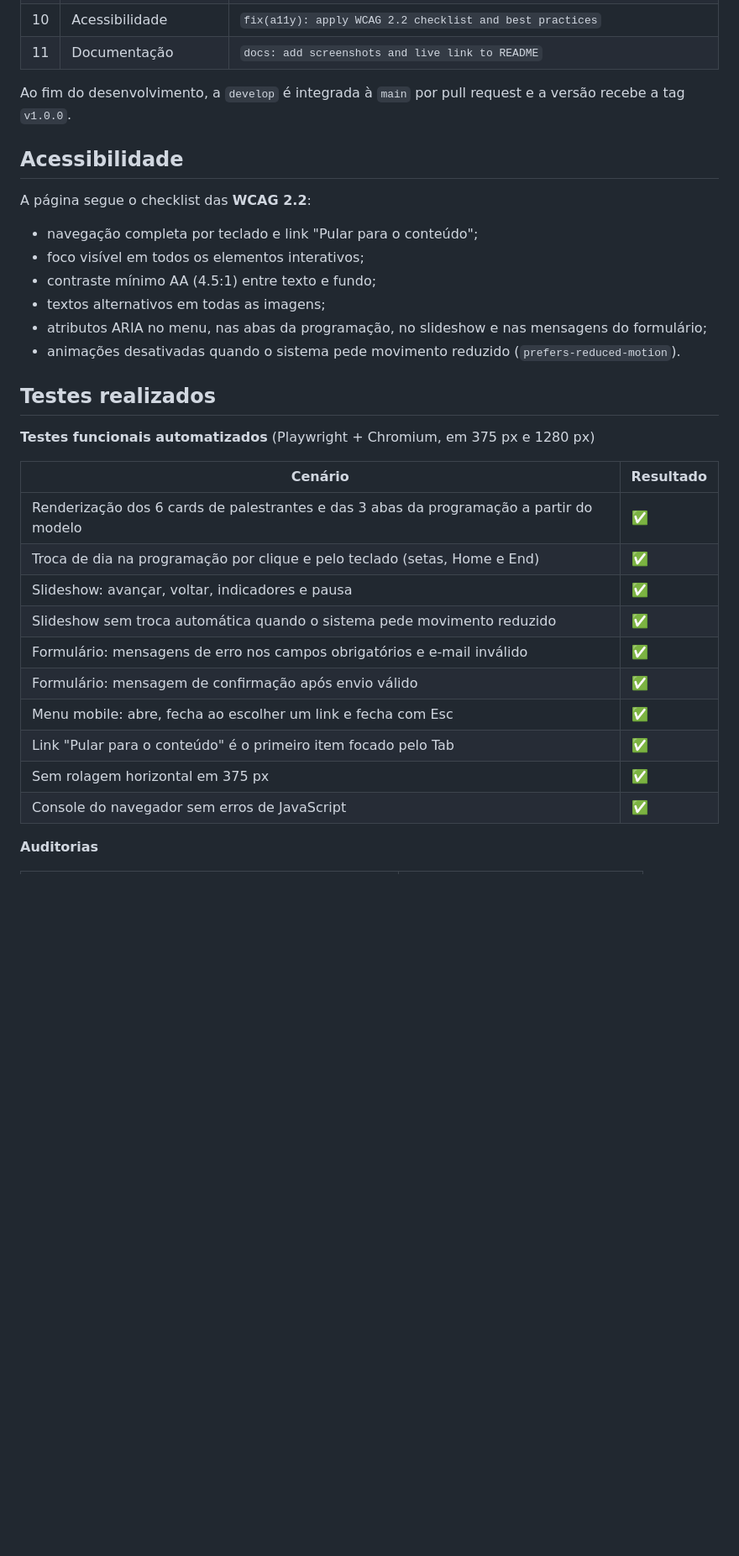
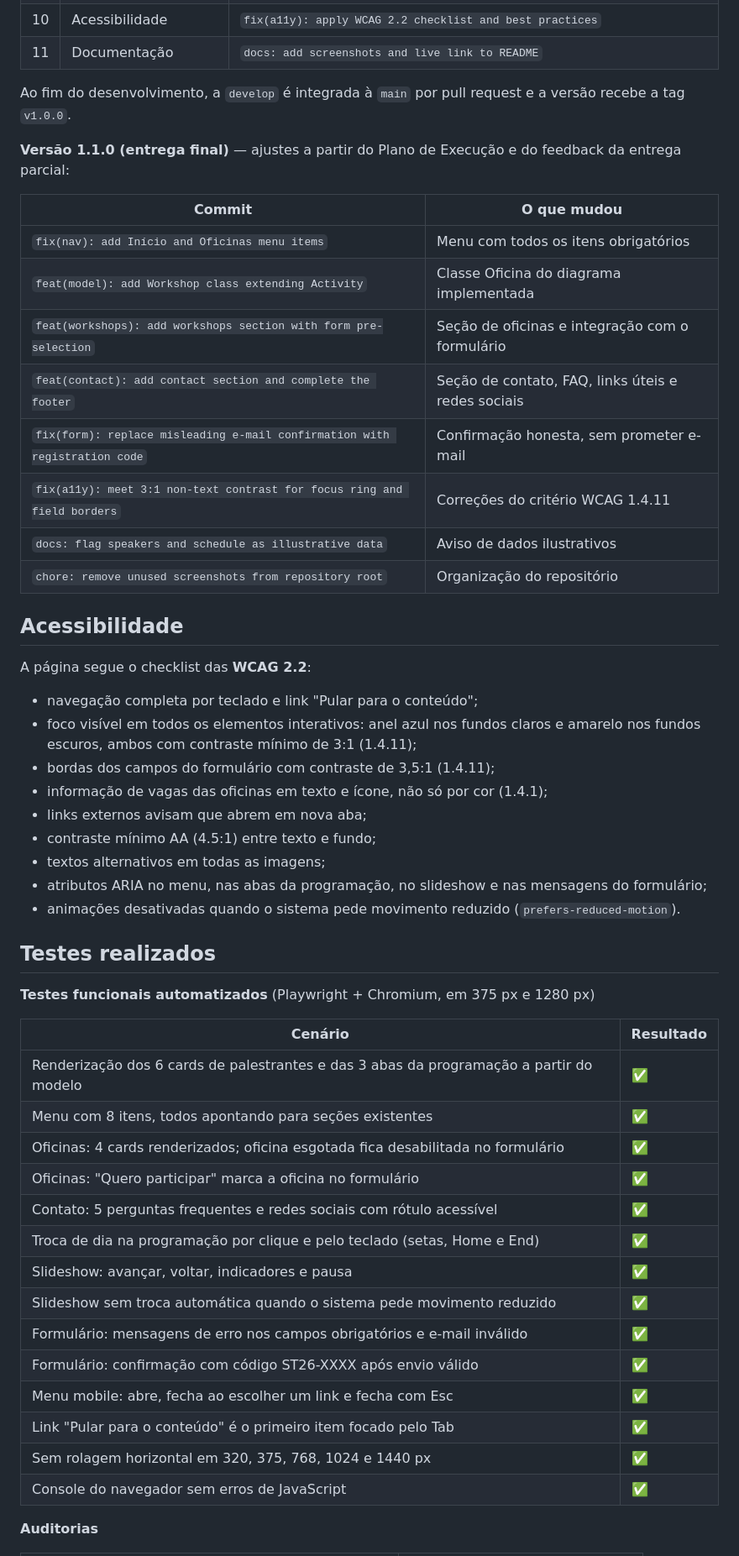
Before and after one commit to joanamespaque/ucpel-pi-iv-a, a Markdown page: README.md, the part around one of its changes. Shown at 84% size. Drawn GitHub-style; blank space fills up the shorter version.

```diff
--- a/README.md
+++ b/README.md
@@ -148,12 +156,28 @@ Os commits são feitos **por camada de desenvolvimento** e seguem o padrão [Con
 
 Ao fim do desenvolvimento, a `develop` é integrada à `main` por pull request e a versão recebe a tag `v1.0.0`.
 
+**Versão 1.1.0 (entrega final)** — ajustes a partir do Plano de Execução e do feedback da entrega parcial:
+
+| Commit | O que mudou |
+|---|---|
+| `fix(nav): add Início and Oficinas menu items` | Menu com todos os itens obrigatórios |
+| `feat(model): add Workshop class extending Activity` | Classe Oficina do diagrama implementada |
+| `feat(workshops): add workshops section with form pre-selection` | Seção de oficinas e integração com o formulário |
+| `feat(contact): add contact section and complete the footer` | Seção de contato, FAQ, links úteis e redes sociais |
+| `fix(form): replace misleading e-mail confirmation with registration code` | Confirmação honesta, sem prometer e-mail |
+| `fix(a11y): meet 3:1 non-text contrast for focus ring and field borders` | Correções do critério WCAG 1.4.11 |
+| `docs: flag speakers and schedule as illustrative data` | Aviso de dados ilustrativos |
+| `chore: remove unused screenshots from repository root` | Organização do repositório |
+
 ## Acessibilidade
 
 A página segue o checklist das **WCAG 2.2**:
 
 - navegação completa por teclado e link "Pular para o conteúdo";
-- foco visível em todos os elementos interativos;
+- foco visível em todos os elementos interativos: anel azul nos fundos claros e amarelo nos fundos escuros, ambos com contraste mínimo de 3:1 (1.4.11);
+- bordas dos campos do formulário com contraste de 3,5:1 (1.4.11);
+- informação de vagas das oficinas em texto e ícone, não só por cor (1.4.1);
+- links externos avisam que abrem em nova aba;
 - contraste mínimo AA (4.5:1) entre texto e fundo;
 - textos alternativos em todas as imagens;
 - atributos ARIA no menu, nas abas da programação, no slideshow e nas mensagens do formulário;
@@ -166,14 +190,18 @@ A página segue o checklist das **WCAG 2.2**:
 | Cenário | Resultado |
 |---|---|
 | Renderização dos 6 cards de palestrantes e das 3 abas da programação a partir do modelo | ✅ |
+| Menu com 8 itens, todos apontando para seções existentes | ✅ |
+| Oficinas: 4 cards renderizados; oficina esgotada fica desabilitada no formulário | ✅ |
+| Oficinas: "Quero participar" marca a oficina no formulário | ✅ |
+| Contato: 5 perguntas frequentes e redes sociais com rótulo acessível | ✅ |
 | Troca de dia na programação por clique e pelo teclado (setas, Home e End) | ✅ |
 | Slideshow: avançar, voltar, indicadores e pausa | ✅ |
 | Slideshow sem troca automática quando o sistema pede movimento reduzido | ✅ |
 | Formulário: mensagens de erro nos campos obrigatórios e e-mail inválido | ✅ |
-| Formulário: mensagem de confirmação após envio válido | ✅ |
+| Formulário: confirmação com código ST26-XXXX após envio válido | ✅ |
 | Menu mobile: abre, fecha ao escolher um link e fecha com Esc | ✅ |
 | Link "Pular para o conteúdo" é o primeiro item focado pelo Tab | ✅ |
-| Sem rolagem horizontal em 375 px | ✅ |
+| Sem rolagem horizontal em 320, 375, 768, 1024 e 1440 px | ✅ |
 | Console do navegador sem erros de JavaScript | ✅ |
 
 **Auditorias**
```
Also changed, not shown: other parts of README.md (+18 -10 lines).
